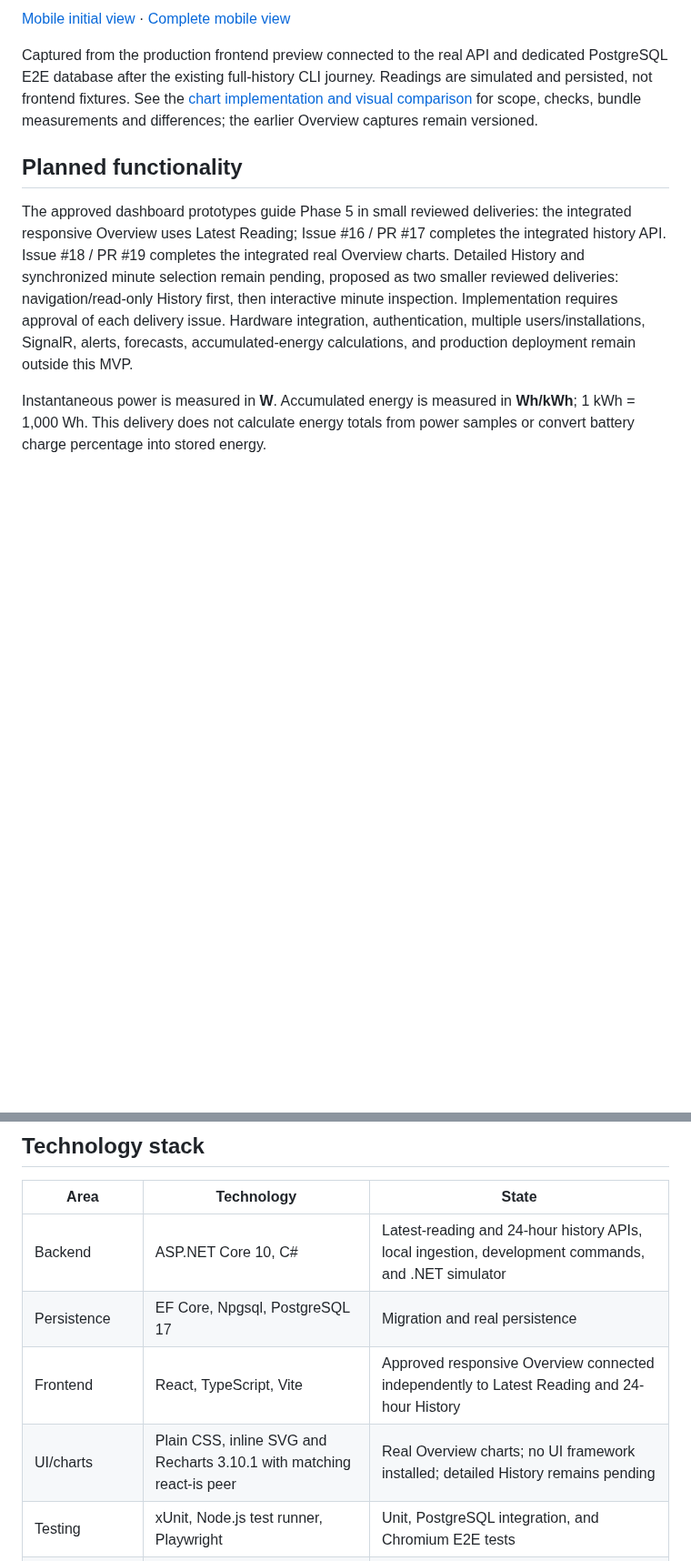
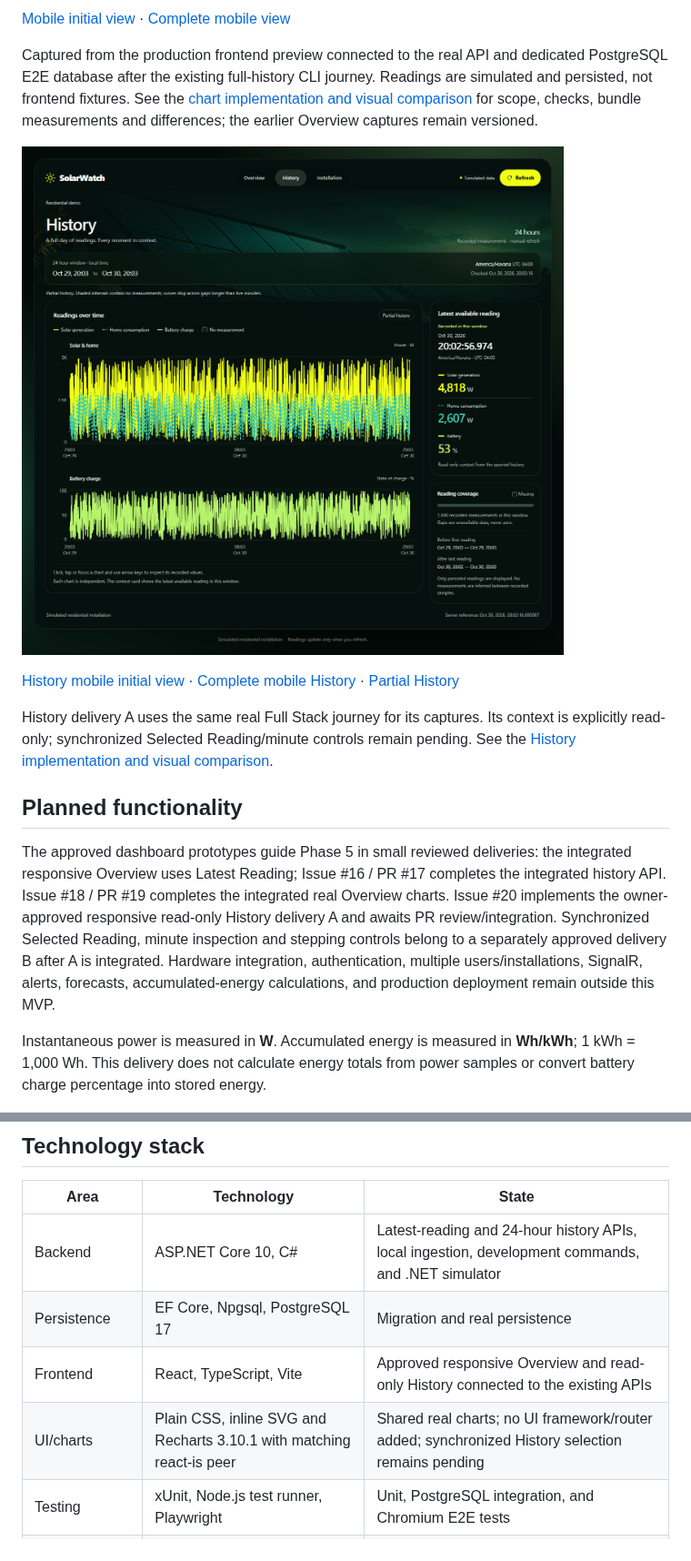
Before and after one commit to libanlsilva/solarwatch, a Markdown page: README.md, 2 parts joined by grey strips. Shown at 91% size. Drawn GitHub-style; pictures changed too: docs/screenshots/history-desktop.png (added); blank space fills up the shorter version.

Commit message:
docs: record History delivery A validation and visual evidence

```diff
--- a/README.md
+++ b/README.md
@@ -36,9 +37,15 @@ The generated weather endpoint and empty template classes/tests have been remove
 
 Captured from the production frontend preview connected to the real API and dedicated PostgreSQL E2E database after the existing full-history CLI journey. Readings are simulated and persisted, not frontend fixtures. See the [chart implementation and visual comparison](docs/architecture/overview-charts.md) for scope, checks, bundle measurements and differences; the earlier Overview captures remain versioned.
 
+![Implemented History — real API/PostgreSQL simulated readings](docs/screenshots/history-desktop.png)
+
+[History mobile initial view](docs/screenshots/history-mobile.png) · [Complete mobile History](docs/screenshots/history-mobile-full.png) · [Partial History](docs/screenshots/history-partial-desktop.png)
+
+History delivery A uses the same real Full Stack journey for its captures. Its context is explicitly read-only; synchronized Selected Reading/minute controls remain pending. See the [History implementation and visual comparison](docs/architecture/history-view.md).
+
 ## Planned functionality
 
-The approved dashboard prototypes guide Phase 5 in small reviewed deliveries: the integrated responsive Overview uses Latest Reading; Issue #16 / PR #17 completes the integrated history API. Issue #18 / PR #19 completes the integrated real Overview charts. Detailed History and synchronized minute selection remain pending, proposed as two smaller reviewed deliveries: navigation/read-only History first, then interactive minute inspection. Implementation requires approval of each delivery issue. Hardware integration, authentication, multiple users/installations, SignalR, alerts, forecasts, accumulated-energy calculations, and production deployment remain outside this MVP.
+The approved dashboard prototypes guide Phase 5 in small reviewed deliveries: the integrated responsive Overview uses Latest Reading; Issue #16 / PR #17 completes the integrated history API. Issue #18 / PR #19 completes the integrated real Overview charts. Issue #20 implements the owner-approved responsive read-only History delivery A and awaits PR review/integration. Synchronized Selected Reading, minute inspection and stepping controls belong to a separately approved delivery B after A is integrated. Hardware integration, authentication, multiple users/installations, SignalR, alerts, forecasts, accumulated-energy calculations, and production deployment remain outside this MVP.
 
 Instantaneous power is measured in **W**. Accumulated energy is measured in **Wh/kWh**; 1 kWh = 1,000 Wh. This delivery does not calculate energy totals from power samples or convert battery charge percentage into stored energy.
 
@@ -48,8 +55,8 @@ Instantaneous power is measured in **W**. Accumulated energy is measured in **Wh
 | --- | --- | --- |
 | Backend | ASP.NET Core 10, C# | Latest-reading and 24-hour history APIs, local ingestion, development commands, and .NET simulator |
 | Persistence | EF Core, Npgsql, PostgreSQL 17 | Migration and real persistence |
-| Frontend | React, TypeScript, Vite | Approved responsive Overview connected independently to Latest Reading and 24-hour History |
-| UI/charts | Plain CSS, inline SVG and Recharts 3.10.1 with matching react-is peer | Real Overview charts; no UI framework installed; detailed History remains pending |
+| Frontend | React, TypeScript, Vite | Approved responsive Overview and read-only History connected to the existing APIs |
+| UI/charts | Plain CSS, inline SVG and Recharts 3.10.1 with matching react-is peer | Shared real charts; no UI framework/router added; synchronized History selection remains pending |
 | Testing | xUnit, Node.js test runner, Playwright | Unit, PostgreSQL integration, and Chromium E2E tests |
 | Infrastructure | Docker Compose, GitHub Actions | PostgreSQL service; backend, frontend, and Full Stack E2E workflows |
 | Real-time updates | SignalR | Later enhancement; current refresh is manual |
```
Also changed, not shown: other parts of README.md (+10 -5 lines), docs/DEVELOPMENT_PLAN.md (+5 -5 lines), docs/architecture/history-view.md (added, +78 -0 lines), docs/design/ASSETS.md (+4 -0 lines), docs/screenshots/history-mobile-full.png (added), docs/screenshots/history-mobile.png (added), docs/screenshots/history-partial-desktop.png (added), docs/screenshots/history-partial-mobile-full.png (added), docs/screenshots/history-partial-mobile.png (added).
